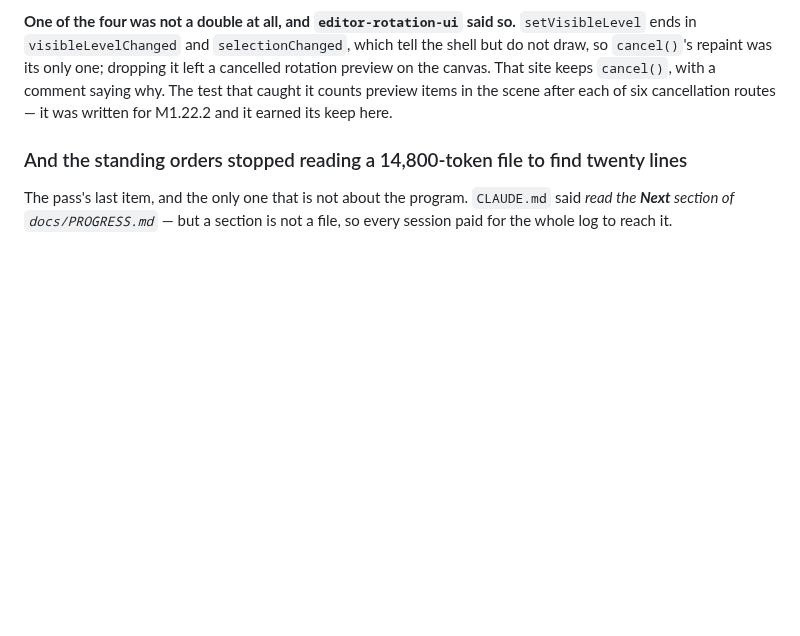
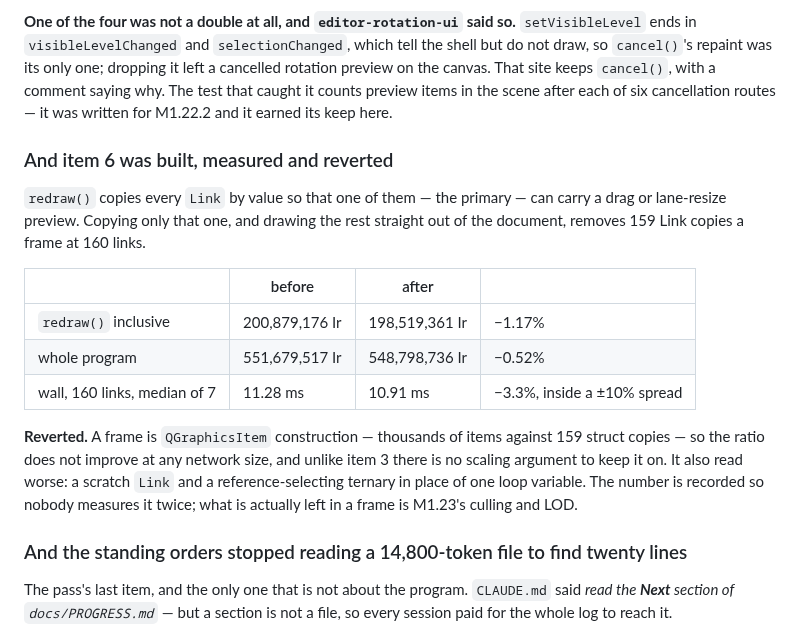
Before and after one commit to Warissakorn/trafficsim, a Markdown page: docs/PROGRESS.md, the part around the change. GitHub-like rendering; blank space fills up the shorter version.

```diff
--- a/docs/PROGRESS.md
+++ b/docs/PROGRESS.md
@@ -124,6 +124,24 @@ ends in `visibleLevelChanged` and `selectionChanged`, which tell the shell but d
 canvas. That site keeps `cancel()`, with a comment saying why. The test that caught it counts
 preview items in the scene after each of six cancellation routes — it was written for M1.22.2 and
 it earned its keep here.
+
+### And item 6 was built, measured and reverted
+
+`redraw()` copies every `Link` by value so that one of them — the primary — can carry a drag or
+lane-resize preview. Copying only that one, and drawing the rest straight out of the document,
+removes 159 Link copies a frame at 160 links.
+
+| | before | after | |
+|---|---|---|---|
+| `redraw()` inclusive | 200,879,176 Ir | 198,519,361 Ir | −1.17% |
+| whole program | 551,679,517 Ir | 548,798,736 Ir | −0.52% |
+| wall, 160 links, median of 7 | 11.28 ms | 10.91 ms | −3.3%, inside a ±10% spread |
+
+**Reverted.** A frame is `QGraphicsItem` construction — thousands of items against 159 struct
+copies — so the ratio does not improve at any network size, and unlike item 3 there is no
+scaling argument to keep it on. It also read worse: a scratch `Link` and a reference-selecting
+ternary in place of one loop variable. The number is recorded so nobody measures it twice; what
+is actually left in a frame is M1.23's culling and LOD.
 
 ### And the standing orders stopped reading a 14,800-token file to find twenty lines
 
```
Also changed, not shown: docs/NEXT.md (+9 -5 lines).
